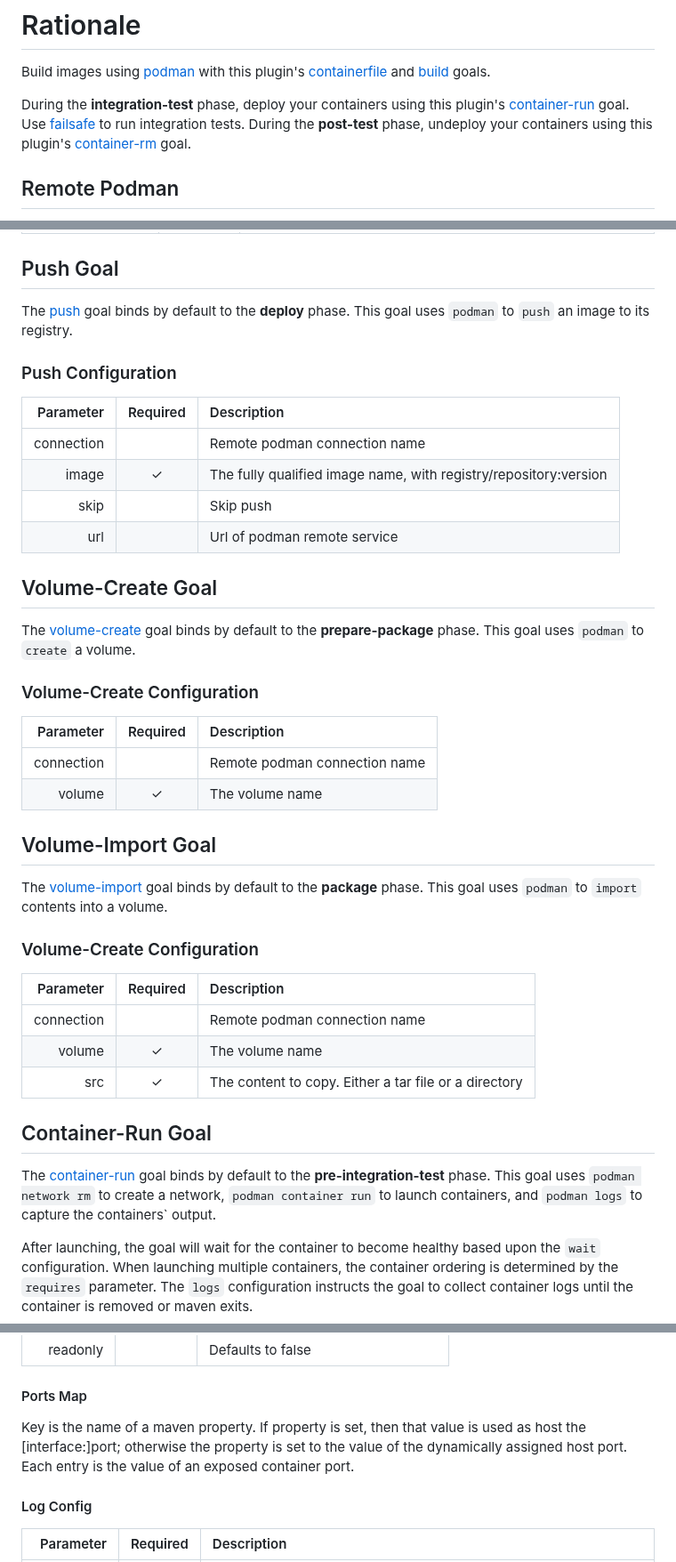
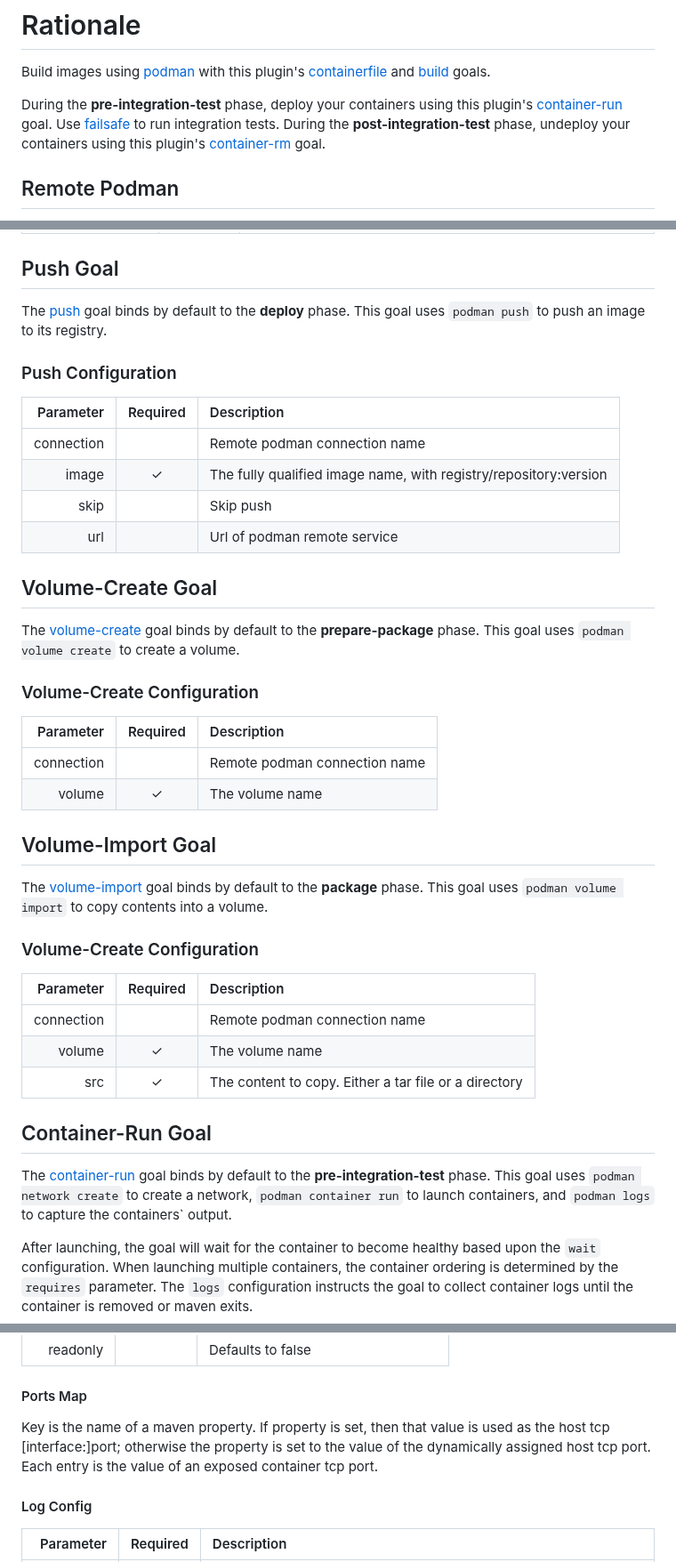
Before and after one commit to chonton/podman-maven-plugin, a Markdown page: README.md, 3 parts joined by grey strips. Shown at 89% size. Rendered like a GitHub page.

Commit message:
minor corrections to README

```diff
--- a/README.md
+++ b/README.md
@@ -16,10 +16,10 @@ Use podman to build, push, and run images. This plugin has eight goals:
 Build images using [podman](https://docs.podman.io/en/latest/markdown/podman-build.1.html) with this
 plugin's [containerfile](#containerfile-goal) and [build](#build-goal) goals.
 
-During the **integration-test** phase, deploy your containers using this plugin's
+During the **pre-integration-test** phase, deploy your containers using this plugin's
 [container-run](#container-run-goal) goal. Use
 [failsafe](https://maven.apache.org/surefire/maven-failsafe-plugin/) to run integration tests.
-During the **post-test** phase, undeploy your containers using this plugin's
+During the **post-integration-test** phase, undeploy your containers using this plugin's
 [container-rm](#container-rm-goal) goal.
 
 ## Remote Podman
@@ -122,7 +122,7 @@ the **package** phase. This goal executes `podman build` with the proper paramet
 ## Push Goal
 
 The [push](https://chonton.github.io/podman-maven-plugin/push-mojo.html) goal binds by default to
-the **deploy** phase. This goal uses `podman` to `push` an image to its registry.
+the **deploy** phase. This goal uses `podman push` to push an image to its registry.
 
 ### Push Configuration
 
@@ -136,7 +136,8 @@ the **deploy** phase. This goal uses `podman` to `push` an image to its registry
 ## Volume-Create Goal
 
 The [volume-create](https://chonton.github.io/podman-maven-plugin/volume-create-mojo.html) goal
-binds by default to the **prepare-package** phase. This goal uses `podman` to `create` a volume.
+binds by default to the **prepare-package** phase. This goal uses `podman volume create` to create a
+volume.
 
 ### Volume-Create Configuration
 
@@ -148,8 +149,8 @@ binds by default to the **prepare-package** phase. This goal uses `podman` to `c
 ## Volume-Import Goal
 
 The [volume-import](https://chonton.github.io/podman-maven-plugin/volume-import-mojo.html) goal
-binds by default to the **package** phase. This goal uses `podman` to `import` contents into a
-volume.
+binds by default to the **package** phase. This goal uses `podman volume import` to copy contents
+into a volume.
 
 ### Volume-Create Configuration
 
@@ -162,9 +163,9 @@ volume.
 ## Container-Run Goal
 
 The [container-run](https://chonton.github.io/podman-maven-plugin/container-run-mojo.html) goal
-binds by default to the **pre-integration-test** phase. This goal uses `podman network rm` to create
-a network, `podman container run` to launch containers, and `podman logs` to capture the containers`
-output.
+binds by default to the **pre-integration-test** phase. This goal uses `podman network create` to
+create a network, `podman container run` to launch containers, and `podman logs` to capture the
+containers` output.
 
 After launching, the goal will wait for the container to become healthy based upon the `wait`
 configuration. When launching multiple containers, the container ordering is determined by the
@@ -263,9 +264,9 @@ may be defined using
 
 #### Ports Map
 
-Key is the name of a maven property. If property is set, then that value is used as host the
-\[interface:]port; otherwise the property is set to the value of the dynamically assigned host port.
-Each entry is the value of an exposed container port.
+Key is the name of a maven property. If property is set, then that value is used as the host tcp
+\[interface:]port; otherwise the property is set to the value of the dynamically assigned host tcp
+port. Each entry is the value of an exposed container tcp port.
 
 #### Log Config
 
```
Also changed, not shown: other parts of README.md (+1 -1 lines).
